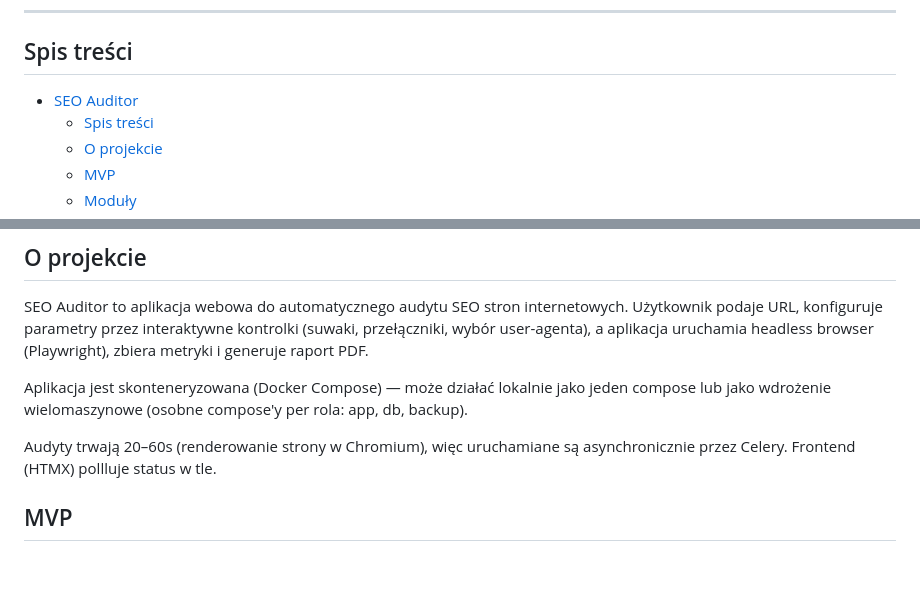
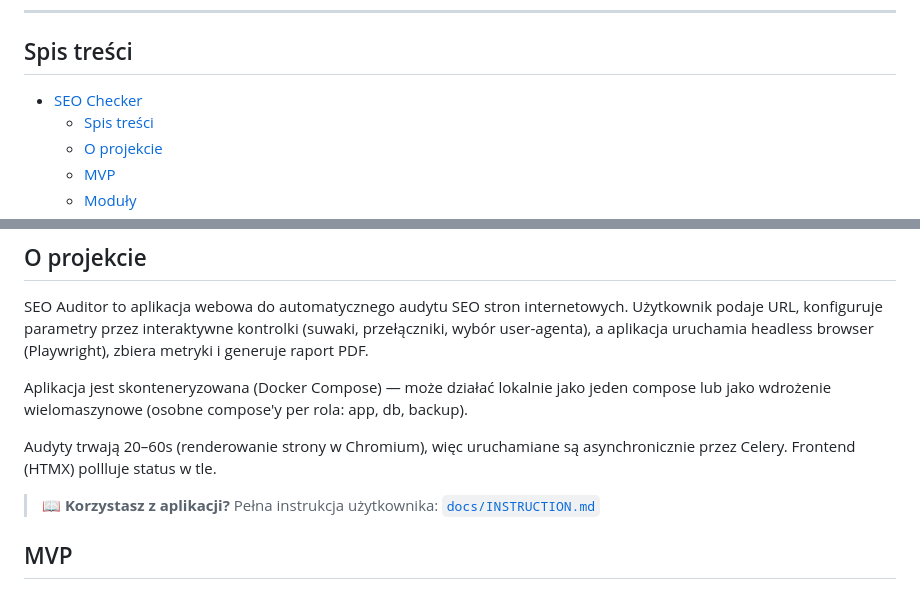
Before and after one commit to MarshallBjorn/SEO-Checker, a Markdown page: README.md, 2 parts joined by grey strips. Rendered like a GitHub page; blank space fills up the shorter version.

```diff
--- a/README.md
+++ b/README.md
@@ -8,7 +8,7 @@
 
 ## Spis treści
 
-- [SEO Auditor](#seo-auditor)
+- [SEO Checker](#seo-checker)
   - [Spis treści](#spis-treści)
   - [O projekcie](#o-projekcie)
   - [MVP](#mvp)
@@ -31,6 +31,8 @@ SEO Auditor to aplikacja webowa do automatycznego audytu SEO stron internetowych
 Aplikacja jest skonteneryzowana (Docker Compose) — może działać lokalnie jako jeden compose lub jako wdrożenie wielomaszynowe (osobne compose'y per rola: app, db, backup).
 
 Audyty trwają 20–60s (renderowanie strony w Chromium), więc uruchamiane są asynchronicznie przez Celery. Frontend (HTMX) pollluje status w tle.
+
+> 📖 **Korzystasz z aplikacji?** Pełna instrukcja użytkownika: [`docs/INSTRUCTION.md`](docs/INSTRUCTION.md)
 
 ## MVP
 
```
Also changed, not shown: other parts of README.md (+39 -37 lines), docs/INSTRUCTION.md (added, +209 -0 lines).
